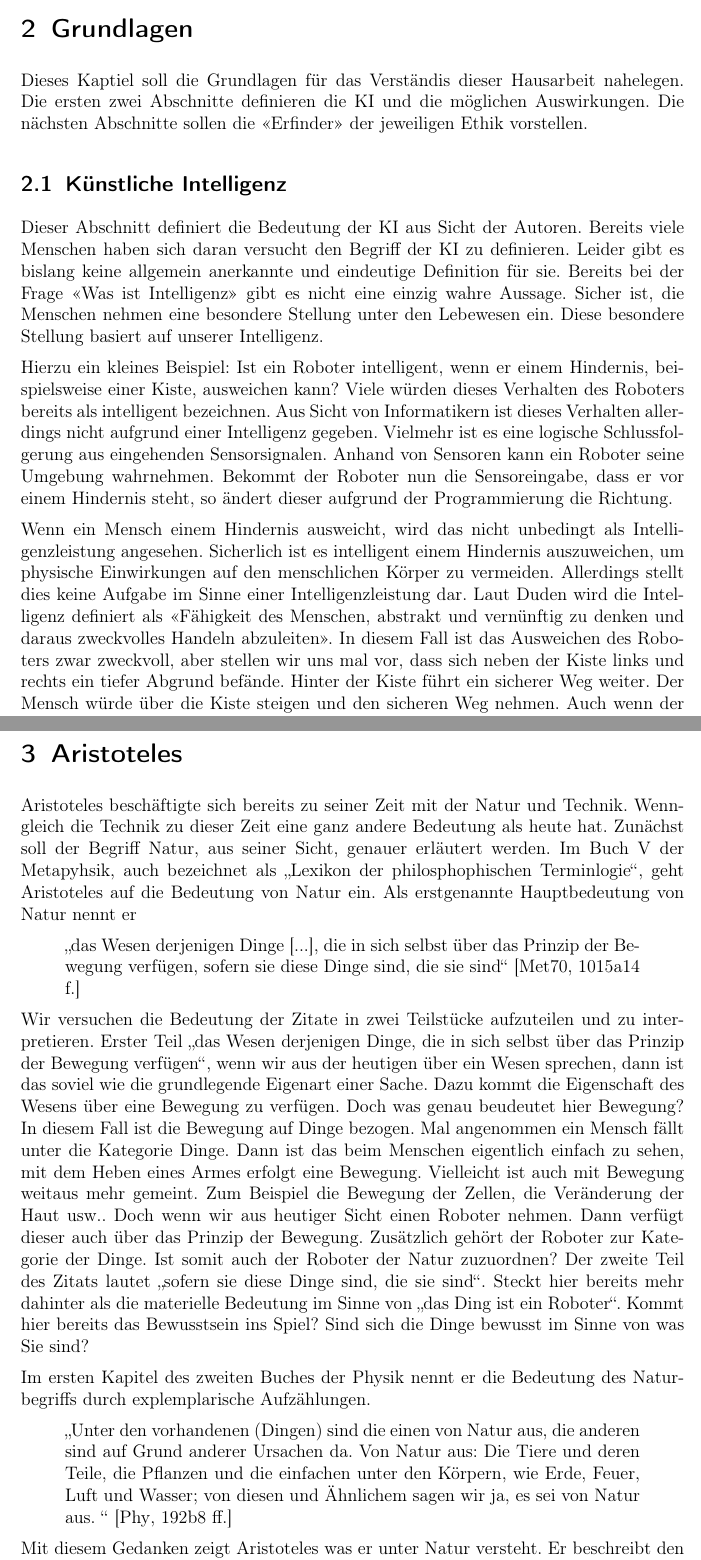
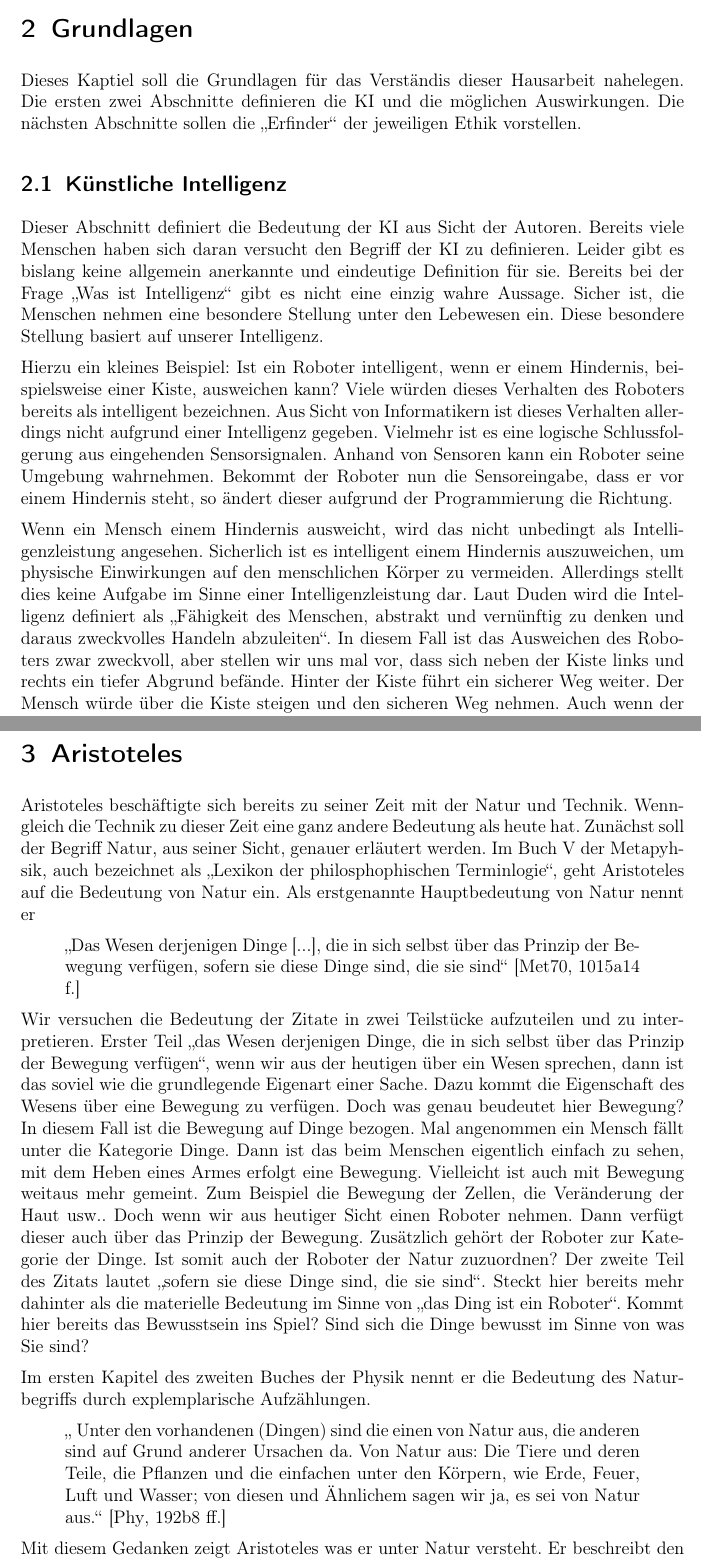
Before and after one commit to Fewa93/Berufsethik, a LaTeX paper (Hausarbeit/00_Berufsethik_Projekt.tex, which reads Hausarbeit/05_Grundlagen.tex, Hausarbeit/06_Ethik_1.tex): two parts of pages 7 and 11 of 18, joined at a grey line, cut so that both start at the same text. Compiled offline with pdfLaTeX.

Commit message:
Anführungszeichen angepasst

```diff
--- a/Hausarbeit/00_Berufsethik_Projekt.tex
+++ b/Hausarbeit/00_Berufsethik_Projekt.tex
@@ -18,6 +18,8 @@
 \usepackage{footnote}
 \usepackage{url}
 
+%Global gleiche Anführungszeichen
+\usepackage[autostyle=true,german=quotes]{csquotes}
 
 \bibliographystyle{alphadin}
 
--- a/Hausarbeit/05_Grundlagen.tex
+++ b/Hausarbeit/05_Grundlagen.tex
@@ -1,12 +1,12 @@
 \section{Grundlagen}
-Dieses Kaptiel soll die Grundlagen für das Verständis dieser Hausarbeit nahelegen. Die ersten zwei Abschnitte definieren die \ac{ki} und die möglichen Auswirkungen. Die nächsten Abschnitte sollen die \flqq Erfinder\frqq{} der jeweiligen Ethik vorstellen.
+Dieses Kaptiel soll die Grundlagen für das Verständis dieser Hausarbeit nahelegen. Die ersten zwei Abschnitte definieren die \ac{ki} und die möglichen Auswirkungen. Die nächsten Abschnitte sollen die \enquote{Erfinder} der jeweiligen Ethik vorstellen.
 
 \subsection{Künstliche Intelligenz}
-Dieser Abschnitt definiert die Bedeutung der \ac{ki} aus Sicht der Autoren. Bereits viele Menschen haben sich daran versucht den Begriff der \ac{ki} zu definieren. Leider gibt es bislang keine allgemein anerkannte und eindeutige Definition für sie. Bereits bei der Frage \flqq Was ist Intelligenz\frqq{} gibt es nicht eine einzig wahre Aussage. Sicher ist, die Menschen nehmen eine besondere Stellung unter den Lebewesen ein. Diese besondere Stellung basiert auf unserer Intelligenz.
+Dieser Abschnitt definiert die Bedeutung der \ac{ki} aus Sicht der Autoren. Bereits viele Menschen haben sich daran versucht den Begriff der \ac{ki} zu definieren. Leider gibt es bislang keine allgemein anerkannte und eindeutige Definition für sie. Bereits bei der Frage \enquote{Was ist Intelligenz} gibt es nicht eine einzig wahre Aussage. Sicher ist, die Menschen nehmen eine besondere Stellung unter den Lebewesen ein. Diese besondere Stellung basiert auf unserer Intelligenz.
 
 Hierzu ein kleines Beispiel: Ist ein Roboter intelligent, wenn er einem Hindernis, beispielsweise einer Kiste, ausweichen kann?  Viele würden dieses Verhalten des Roboters bereits als intelligent bezeichnen. Aus Sicht von Informatikern ist dieses Verhalten allerdings nicht aufgrund einer Intelligenz gegeben. Vielmehr ist es eine logische Schlussfolgerung aus eingehenden Sensorsignalen. Anhand von Sensoren kann ein Roboter seine Umgebung wahrnehmen. Bekommt der Roboter nun die Sensoreingabe, dass er vor einem Hindernis steht, so ändert dieser aufgrund der Programmierung die Richtung.
 
-Wenn ein Mensch einem Hindernis ausweicht, wird das nicht unbedingt als Intelligenzleistung angesehen. Sicherlich ist es intelligent einem Hindernis auszuweichen, um physische Einwirkungen auf den menschlichen Körper zu vermeiden. Allerdings stellt dies keine Aufgabe im Sinne einer Intelligenzleistung dar. Laut Duden wird die Intelligenz definiert als \flqq Fähigkeit des Menschen, abstrakt und vernünftig zu denken und daraus zweckvolles Handeln abzuleiten\frqq. %TODO QUELLE
+Wenn ein Mensch einem Hindernis ausweicht, wird das nicht unbedingt als Intelligenzleistung angesehen. Sicherlich ist es intelligent einem Hindernis auszuweichen, um physische Einwirkungen auf den menschlichen Körper zu vermeiden. Allerdings stellt dies keine Aufgabe im Sinne einer Intelligenzleistung dar. Laut Duden wird die Intelligenz definiert als \enquote{Fähigkeit des Menschen, abstrakt und vernünftig zu denken und daraus zweckvolles Handeln abzuleiten}. %TODO QUELLE
 In diesem Fall ist das Ausweichen des Roboters zwar zweckvoll, aber stellen wir uns mal vor, dass sich neben der Kiste links und rechts ein tiefer Abgrund befände. Hinter der Kiste führt ein sicherer Weg weiter. Der Mensch würde über die Kiste steigen und den sicheren Weg nehmen. Auch wenn der Mensch vorher noch nie einen tiefen Abgrund hinuntergefallen ist, so weiß er, dass ein Ausweichen der Kiste die falsche Entscheidung darstellt. Der Roboter  wird der Kiste ausweichen und vermutlich in den Abgrund stürzen. Dies ist dann durchaus kein intelligentes Handeln mehr.
 
 Der \ac{ki} Pionier John McCarthy \cite{PROPOSALMcCarthy} veröffentlichte bereits 1955 eine Exposé in der McCarthy auf die Künstliche Intelligenz eingeht. Die Exposé definiert die \ac{ki} wie folgt:
--- a/Hausarbeit/06_Ethik_1.tex
+++ b/Hausarbeit/06_Ethik_1.tex
@@ -1,7 +1,7 @@
 \section{Aristoteles}
-Aristoteles beschäftigte sich bereits zu seiner Zeit mit der Natur und Technik. Wenngleich die Technik zu dieser Zeit eine ganz andere Bedeutung als heute hat. Zunächst soll der Begriff Natur, aus seiner Sicht, genauer erläutert werden. Im Buch V der Metapyhsik, auch bezeichnet als \glqq Lexikon der philosphophischen Terminlogie\grqq{}, geht Aristoteles auf die Bedeutung von Natur ein. Als erstgenannte Hauptbedeutung von Natur nennt er
+Aristoteles beschäftigte sich bereits zu seiner Zeit mit der Natur und Technik. Wenngleich die Technik zu dieser Zeit eine ganz andere Bedeutung als heute hat. Zunächst soll der Begriff Natur, aus seiner Sicht, genauer erläutert werden. Im Buch V der Metapyhsik, auch bezeichnet als \enquote{Lexikon der philosphophischen Terminlogie}, geht Aristoteles auf die Bedeutung von Natur ein. Als erstgenannte Hauptbedeutung von Natur nennt er
 \begin{quote}
-	\glqq das Wesen derjenigen Dinge [...], die in sich selbst über das Prinzip der Bewegung verfügen, sofern sie diese Dinge sind, die sie sind\grqq{}
+	\enquote{Das Wesen derjenigen Dinge [...], die in sich selbst über das Prinzip der Bewegung verfügen, sofern sie diese Dinge sind, die sie sind}
 	\cite[1015a14 f.]{MetaphysikV}
 \end{quote}
 
@@ -11,13 +11,13 @@ Aristoteles beschäftigte sich bereits zu seiner Zeit mit der Natur und Technik.
 %	\cite[1015a17 f.]{MetaphysikV}
 %\end{quote}
 
-Wir versuchen die Bedeutung der Zitate in zwei Teilstücke aufzuteilen und zu interpretieren. Erster Teil \glqq das Wesen derjenigen Dinge, die in sich selbst über das Prinzip der Bewegung verfügen\grqq{}, wenn wir aus der heutigen über ein Wesen sprechen, dann ist das soviel wie die grundlegende Eigenart einer Sache. Dazu kommt die Eigenschaft des Wesens über eine Bewegung zu verfügen. Doch was genau beudeutet hier Bewegung? In diesem Fall ist die Bewegung auf Dinge bezogen. Mal angenommen ein Mensch fällt unter die Kategorie Dinge. Dann ist das beim Menschen eigentlich einfach zu sehen, mit dem Heben eines Armes erfolgt eine Bewegung. Vielleicht ist auch mit Bewegung weitaus mehr gemeint. Zum Beispiel die Bewegung der Zellen, die Veränderung der Haut usw.. Doch wenn wir aus heutiger Sicht einen Roboter nehmen. Dann verfügt dieser auch über das Prinzip der Bewegung. Zusätzlich gehört der Roboter zur Kategorie der Dinge. Ist somit auch der Roboter der Natur zuzuordnen? Der zweite Teil des Zitats lautet \glqq sofern sie diese Dinge sind, die sie sind\grqq{}. Steckt hier bereits mehr dahinter als die materielle Bedeutung im Sinne von \glqq das Ding ist ein Roboter\grqq. Kommt hier bereits das Bewusstsein ins Spiel? Sind sich die Dinge bewusst im Sinne von was Sie sind?
+Wir versuchen die Bedeutung der Zitate in zwei Teilstücke aufzuteilen und zu interpretieren. Erster Teil \enquote{das Wesen derjenigen Dinge, die in sich selbst über das Prinzip der Bewegung verfügen}, wenn wir aus der heutigen über ein Wesen sprechen, dann ist das soviel wie die grundlegende Eigenart einer Sache. Dazu kommt die Eigenschaft des Wesens über eine Bewegung zu verfügen. Doch was genau beudeutet hier Bewegung? In diesem Fall ist die Bewegung auf Dinge bezogen. Mal angenommen ein Mensch fällt unter die Kategorie Dinge. Dann ist das beim Menschen eigentlich einfach zu sehen, mit dem Heben eines Armes erfolgt eine Bewegung. Vielleicht ist auch mit Bewegung weitaus mehr gemeint. Zum Beispiel die Bewegung der Zellen, die Veränderung der Haut usw.. Doch wenn wir aus heutiger Sicht einen Roboter nehmen. Dann verfügt dieser auch über das Prinzip der Bewegung. Zusätzlich gehört der Roboter zur Kategorie der Dinge. Ist somit auch der Roboter der Natur zuzuordnen? Der zweite Teil des Zitats lautet \glqq sofern sie diese Dinge sind, die sie sind\grqq{}. Steckt hier bereits mehr dahinter als die materielle Bedeutung im Sinne von \enquote{das Ding ist ein Roboter}. Kommt hier bereits das Bewusstsein ins Spiel? Sind sich die Dinge bewusst im Sinne von was Sie sind?
 
 Im ersten Kapitel des zweiten Buches der Physik nennt er die Bedeutung des Naturbegriffs durch explemplarische Aufzählungen.
 \begin{quote}
-	\glqq Unter den vorhandenen (Dingen) sind die einen von Natur aus, die anderen sind auf Grund anderer Ursachen da. Von
+	\enquote{ Unter den vorhandenen (Dingen) sind die einen von Natur aus, die anderen sind auf Grund anderer Ursachen da. Von
 Natur aus: Die Tiere und deren Teile, die Pflanzen und die einfachen unter den Körpern, wie Erde, Feuer, Luft und
-Wasser; von diesen und Ähnlichem sagen wir ja, es sei von Natur aus. \grqq{}
+Wasser; von diesen und Ähnlichem sagen wir ja, es sei von Natur aus.}
 	\cite[192b8 ff.]{PhysikII}
 \end{quote}
 Mit diesem Gedanken zeigt Aristoteles was er unter Natur versteht. Er beschreibt den Begriff der Natur so, wie er heute noch seine Gültigkeit hat. Genauso wie die Pflanzen zur Natur gehören, gehören auch die Tiere dazu. Beide gehen mit einer Bewegung einher. Sei es das Wachstum einer Pflanze oder die Bewegung eines Tieres. Um die Frage von oben nochmals aufzugreifen: Besitzen die Dinge aus der Natur ein Bewusstsein? Speziell auf die zwei Beispiele bezogen würden wir bei einem sofort zustimmen. Bei Tieren sind wir der Meinung, dass diese durchaus ein Bewusstsein über sich selbst haben. Ein Wolf weiß zum Beispiel, dass er ein Wolf ist und an welcher Stelle in der Nahrungskette er steht. Wir sind auch der Überzeugung, dass Pfanzen eine Art Bewusstsein haben. Da wir bisher das Bewusstsein nicht definieren können, kann es eine Art Bewusstsein sein, die uns völlig fremd ist. Pflanzen haben zwar kein Gehirn das unserem ähnelt. Aber der Aufbau einer Pflanze im Inneren kann als Nervenbahnen verstanden werden. Da wir derzeit die Funktionsweise unseres Gehirns noch nicht entschüsselt haben, können wir auch nicht sagen, ob eine Pflanze eine Art Gehirn in sich trägt. Es gibt Wissenschafter auf diesem Planeten die durchaus überzeugt sind, dass die Pflanzen ein Bewusstsein haben\footnote{ vgl. \url{https://www.welt.de/wissenschaft/article5804911/Pflanzen-besitzen-eine-besondere-Intelligenz.html}}.
```
Also changed, not shown: Hausarbeit/04_Einleitung.tex (+1 -1 lines), Hausarbeit/00_Berufsethik_Projekt.pdf, Hausarbeit/06_Ethik_1.tex (9 more changed lines).
